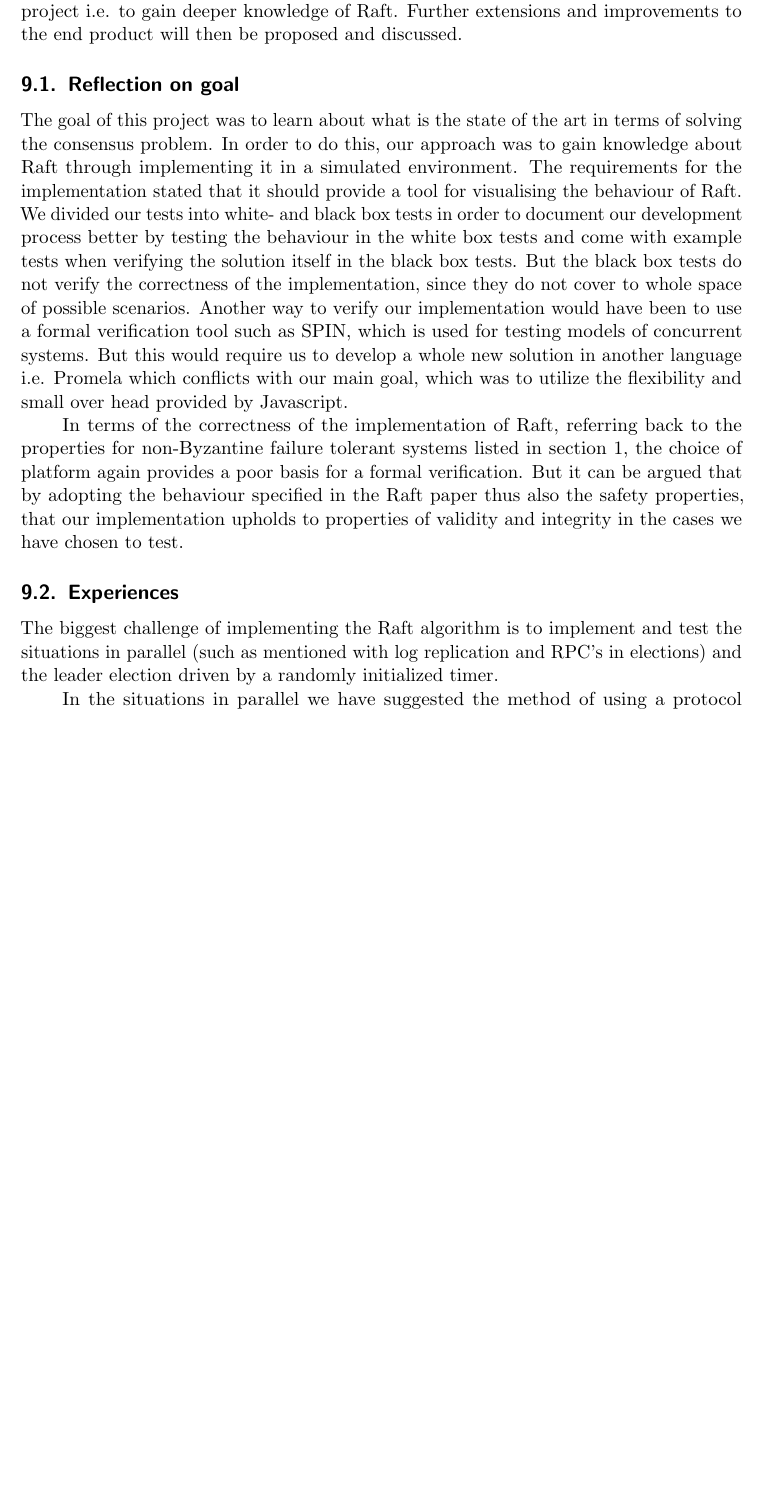
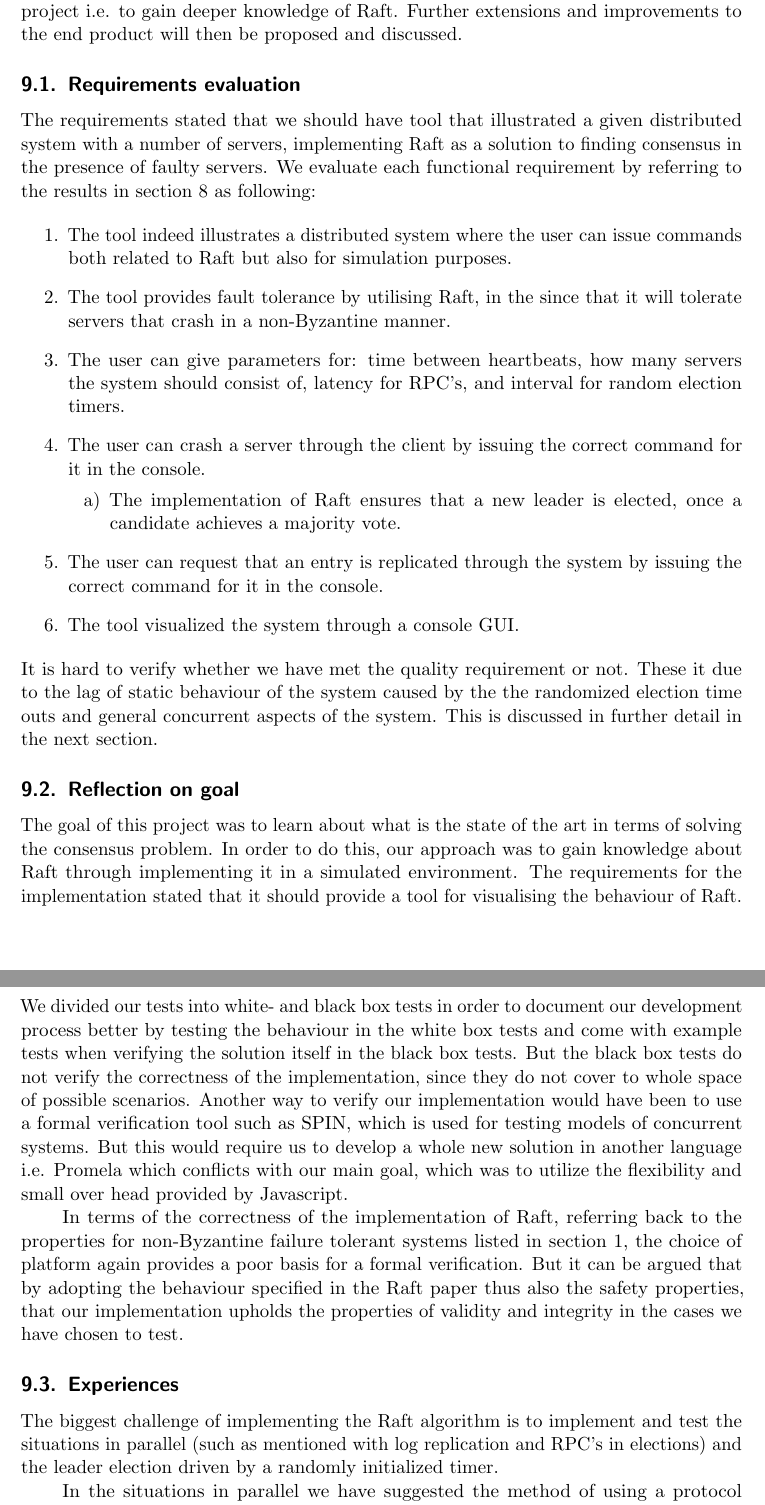
Before and after one commit to anderslime/ft-raft-report, a LaTeX document (report.tex, which reads 09-discussion.tex): part of page 27 of 34 before the commit and two parts of pages 27 and 28 of 35 after it, the two joined at a grey line, cut so that both start at the same text, the shorter picture padded with empty space. Compiled offline with pdfLaTeX.

Commit message:
Updates from ShareLaTeX

```diff
--- a/09-discussion.tex
+++ b/09-discussion.tex
@@ -1,13 +1,30 @@
 \section{Discussion} % (fold)
 \label{sec:discussion}
 In this section we will look back at the problem introduced in section \ref{sec:introduction} and evaluate the implementation of Raft. This will be done by comparing our test results with the requirements stated in section \ref{sec:requirements}. Doing this, we can reflect on the overall goal of the project i.e. to gain deeper knowledge of Raft. Further extensions and improvements to the end product will then be proposed and discussed.
+
+\subsection{Requirements evaluation}
+The requirements stated that we should have tool that illustrated a given distributed system with a number of servers, implementing Raft as a solution to finding consensus in the presence of faulty servers. We evaluate each functional requirement by referring to the results in section~\ref{sec:results} as following:
+
+\begin{enumerate}
+\item The tool indeed illustrates a distributed system where the user can issue commands both related to Raft but also for simulation purposes.
+\item The tool provides fault tolerance by utilising Raft, in the since that it will tolerate servers that crash in a non-Byzantine manner.
+\item The user can give parameters for: time between heartbeats, how many servers the system should consist of, latency for RPC's, and interval for random election timers.
+\item The user can crash a server through the client by issuing the correct command for it in the console.
+    \begin{enumerate}
+    \item The implementation of Raft ensures that a new leader is elected, once a candidate achieves a majority vote.
+    \end{enumerate}
+\item The user can request that an entry is replicated through the system by issuing the correct command for it in the console.
+\item The tool visualized the system through a console GUI.
+\end{enumerate}
+\\
+It is hard to verify whether we have met the quality requirement or not. These it due to the lag of static behaviour of the system caused by the the randomized election time outs and general concurrent aspects of the system. This is discussed in further detail in the next section.
 
 \subsection{Reflection on goal}
 The goal of this project was to learn about what is the state of the art in terms of solving the consensus problem. In order to do this, our approach was to gain knowledge about Raft through implementing it in a simulated environment.
 The requirements for the implementation stated that it should provide a tool for visualising the behaviour of Raft. \\
 We divided our tests into white- and black box tests in order to document our development process better by testing the behaviour in the white box tests and come with example tests when verifying the solution itself in the black box tests. But the black box tests do not verify the correctness of the implementation, since they do not cover to whole space of possible scenarios. Another way to verify our implementation would have been to use a formal verification tool such as SPIN, which is used for testing models of concurrent systems. But this would require us to develop a whole new solution in another language i.e. Promela which conflicts with our main goal, which was to utilize the flexibility and small over head provided by Javascript.
 
-In terms of the correctness of the implementation of Raft, referring back to the properties for non-Byzantine failure tolerant systems listed in section~\ref{sec:introduction}, the choice of platform again provides a poor basis for a formal verification. But it can be argued that by adopting the behaviour specified in the Raft paper thus also the safety properties, that our implementation upholds to properties of validity and integrity in the cases we have chosen to test.
+In terms of the correctness of the implementation of Raft, referring back to the properties for non-Byzantine failure tolerant systems listed in section~\ref{sec:introduction}, the choice of platform again provides a poor basis for a formal verification. But it can be argued that by adopting the behaviour specified in the Raft paper thus also the safety properties, that our implementation upholds the properties of validity and integrity in the cases we have chosen to test.
 
 \subsection{Experiences}
 
```
Also changed, not shown: report.pdf.
